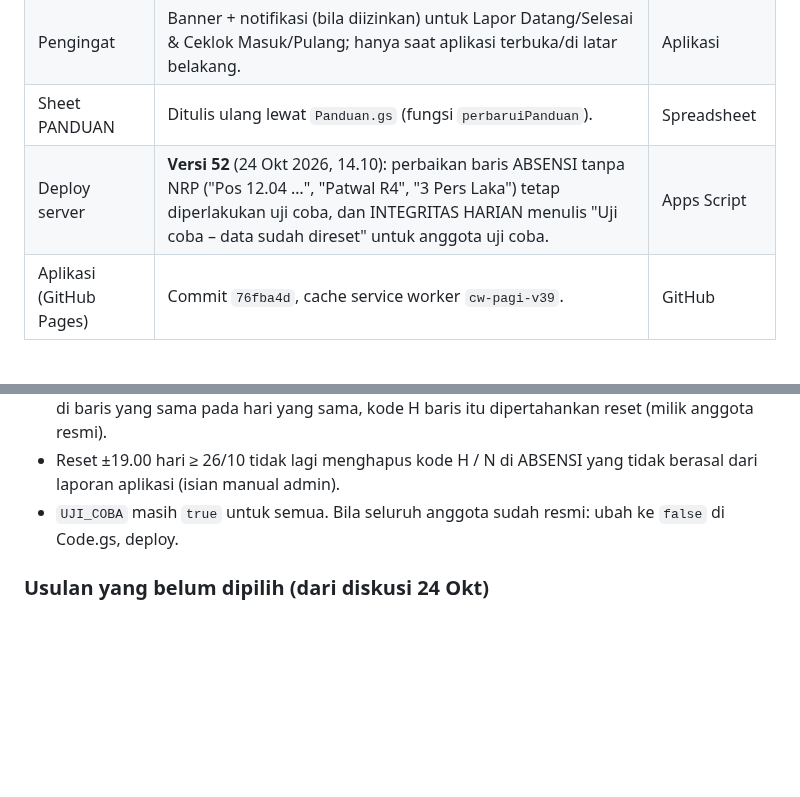
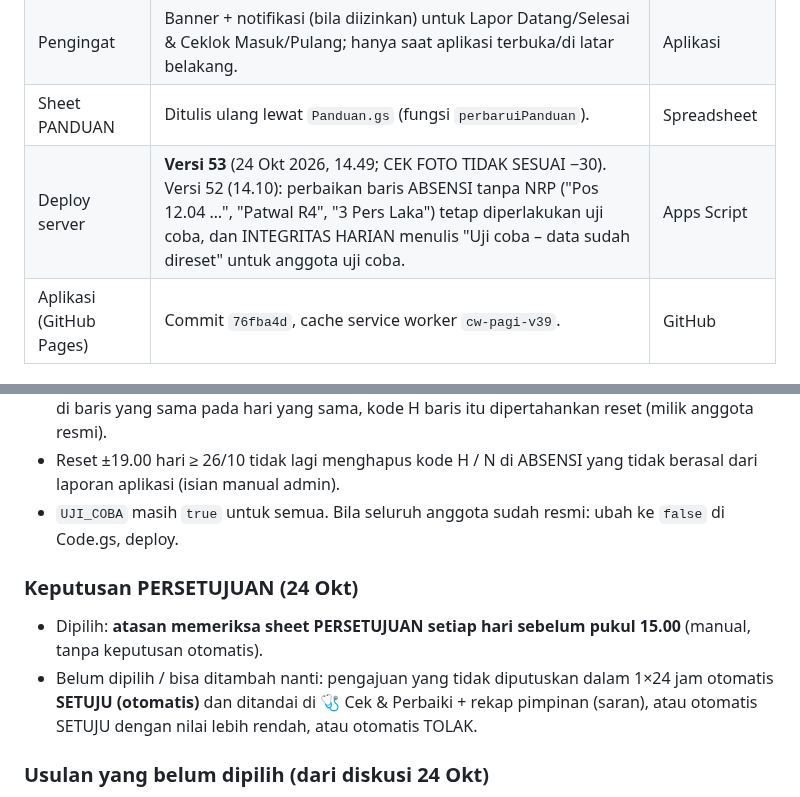
Before and after one commit to satpasbwi-sim/cw-pagi-app, a Markdown page: catatan-lanjutan/STATUS-LANJUTAN.md, 2 parts joined by grey strips. GitHub-like rendering; blank space fills up the shorter version.

```diff
--- a/catatan-lanjutan/STATUS-LANJUTAN.md
+++ b/catatan-lanjutan/STATUS-LANJUTAN.md
@@ -26,7 +26,7 @@ Tidak berisi kata sandi atau kode rahasia.
 | Bonus konsistensi | Mingguan/bulanan, ≥5 hari dinilai & ≥90% hari sempurna → +2 skor (maks 100, tidak bila ⚠️ PALSU). | Server |
 | Pengingat | Banner + notifikasi (bila diizinkan) untuk Lapor Datang/Selesai & Ceklok Masuk/Pulang; hanya saat aplikasi terbuka/di latar belakang. | Aplikasi |
 | Sheet PANDUAN | Ditulis ulang lewat `Panduan.gs` (fungsi `perbaruiPanduan`). | Spreadsheet |
-| Deploy server | **Versi 52** (24 Okt 2026, 14.10): perbaikan baris ABSENSI tanpa NRP ("Pos 12.04 …", "Patwal R4", "3 Pers Laka") tetap diperlakukan uji coba, dan INTEGRITAS HARIAN menulis "Uji coba – data sudah direset" untuk anggota uji coba. | Apps Script |
+| Deploy server | **Versi 53** (24 Okt 2026, 14.49; CEK FOTO TIDAK SESUAI −30). Versi 52 (14.10): perbaikan baris ABSENSI tanpa NRP ("Pos 12.04 …", "Patwal R4", "3 Pers Laka") tetap diperlakukan uji coba, dan INTEGRITAS HARIAN menulis "Uji coba – data sudah direset" untuk anggota uji coba. | Apps Script |
 | Aplikasi (GitHub Pages) | Commit `76fba4d`, cache service worker `cw-pagi-v39`. | GitHub |
 
 ## BELUM DIKERJAKAN / BELUM DIUJI
@@ -45,6 +45,11 @@ Tidak berisi kata sandi atau kode rahasia.
   sama, kode H baris itu dipertahankan reset (milik anggota resmi).
 - Reset ±19.00 hari ≥ 26/10 tidak lagi menghapus kode H / N di ABSENSI yang tidak berasal dari laporan aplikasi (isian manual admin).
 - `UJI_COBA` masih `true` untuk semua. Bila seluruh anggota sudah resmi: ubah ke `false` di Code.gs, deploy.
+
+### Keputusan PERSETUJUAN (24 Okt)
+- Dipilih: **atasan memeriksa sheet PERSETUJUAN setiap hari sebelum pukul 15.00** (manual, tanpa keputusan otomatis).
+- Belum dipilih / bisa ditambah nanti: pengajuan yang tidak diputuskan dalam 1×24 jam otomatis **SETUJU (otomatis)** dan ditandai di
+  🩺 Cek & Perbaiki + rekap pimpinan (saran), atau otomatis SETUJU dengan nilai lebih rendah, atau otomatis TOLAK.
 
 ### Usulan yang belum dipilih (dari diskusi 24 Okt)
 - A2 Bonus inisiatif lapangan (tugas mendadak disetujui / lembur beralasan).
```
Also changed, not shown: README.md (+1 -1 lines).
